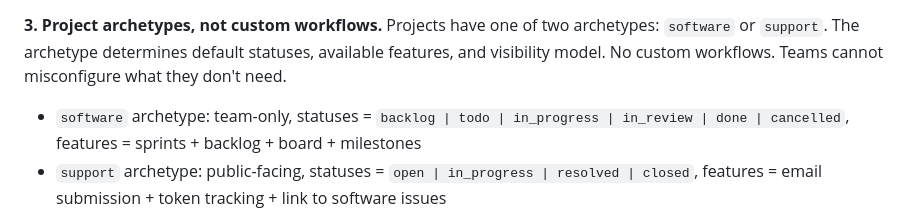
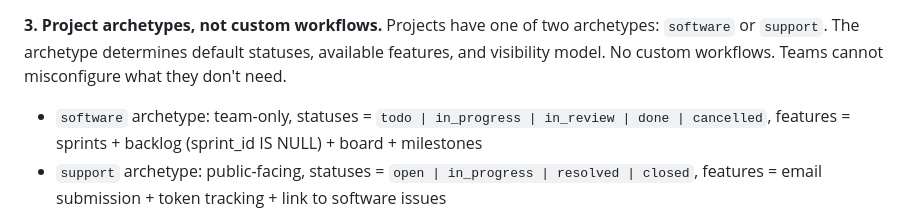
Before and after one commit to The127/hivetrack, a Markdown page: CLAUDE.md, the part around the change. Rendered like a GitHub page.

```diff
--- a/CLAUDE.md
+++ b/CLAUDE.md
@@ -85,7 +85,7 @@ One deployment = one organization. Simplifies auth, URLs, and the entire data mo
 **3. Project archetypes, not custom workflows.**
 Projects have one of two archetypes: `software` or `support`. The archetype determines default statuses, available features, and visibility model. No custom workflows. Teams cannot misconfigure what they don't need.
 
-- `software` archetype: team-only, statuses = `backlog | todo | in_progress | in_review | done | cancelled`, features = sprints + backlog + board + milestones
+- `software` archetype: team-only, statuses = `todo | in_progress | in_review | done | cancelled`, features = sprints + backlog (sprint_id IS NULL) + board + milestones
 - `support` archetype: public-facing, statuses = `open | in_progress | resolved | closed`, features = email submission + token tracking + link to software issues
 
 **4. Fixed status sets per archetype.**
```
Also changed, not shown: docs/domain-model.md (+20 -4 lines).
